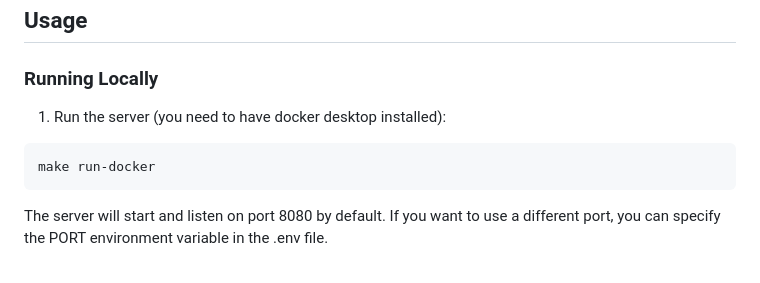
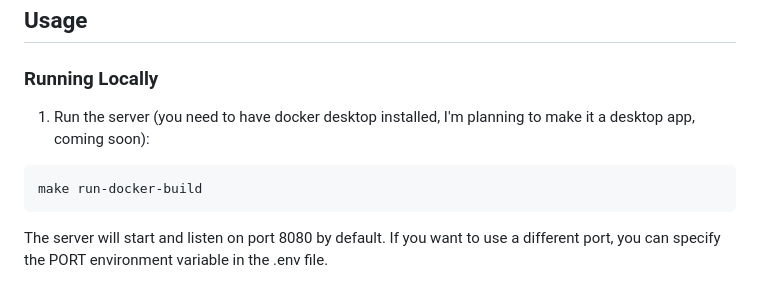
Before and after one commit to nfsarch33/go-chatgpt-prompt-splitter, a Markdown page: README.md, the part around the change. Drawn GitHub-style.

````diff
--- a/README.md
+++ b/README.md
@@ -39,9 +39,9 @@ go mod tidy
 ## Usage
 ### Running Locally
 
-1. Run the server (you need to have docker desktop installed):
+1. Run the server (you need to have docker desktop installed, I'm planning to make it a desktop app, coming soon):
 ```bash
-make run-docker
+make run-docker-build
 ```
 
 The server will start and listen on port 8080 by default. If you want to use a
````
